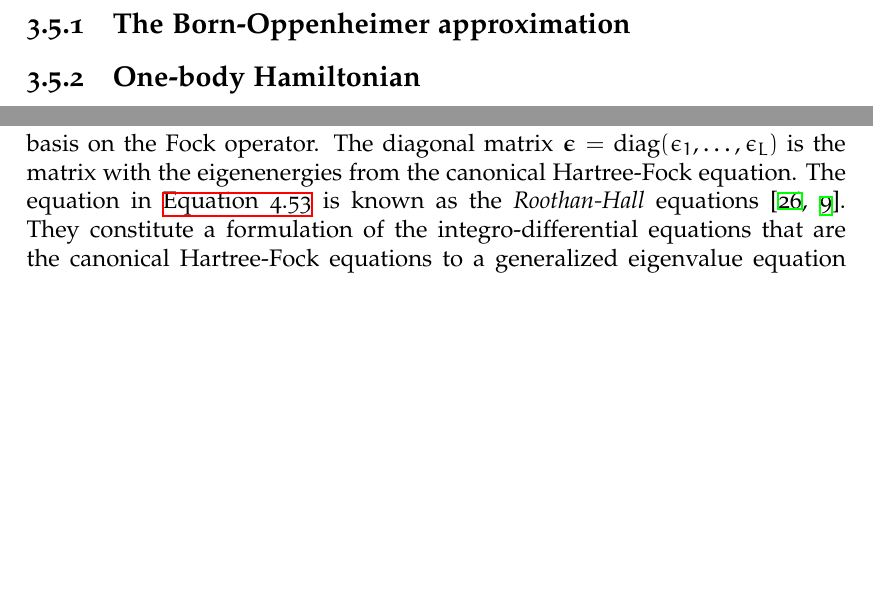
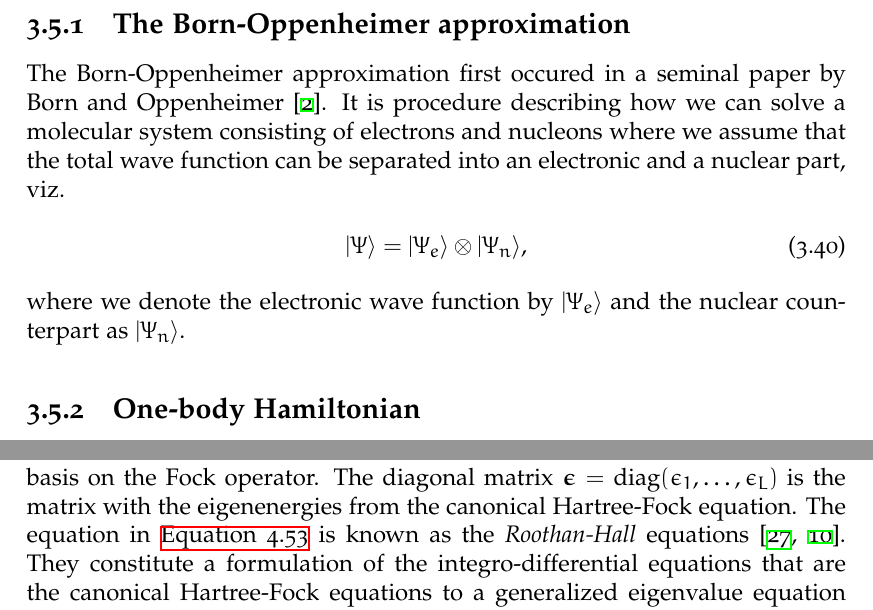
Before and after one commit to Schoyen/master-thesis, a LaTeX thesis (main.tex, which reads theory/many-body-quantum-mechanics/many-body-quantum-mechanics.tex): two parts of pages 33 and 43 of 128 before the commit and two parts of pages 33 and 45 of 131 after it, joined at a grey line, cut so that both start at the same text, the shorter picture padded with empty space. Compiled offline with XeLaTeX.

Commit message:
Start on discussion of Born-Oppenheimer

```diff
--- a/theory/many-body-quantum-mechanics/many-body-quantum-mechanics.tex
+++ b/theory/many-body-quantum-mechanics/many-body-quantum-mechanics.tex
@@ -488,6 +488,19 @@
         and two-body operators respectively.
 
         \subsection{The Born-Oppenheimer approximation}
+            The Born-Oppenheimer approximation first occured in a seminal paper
+            by \citeauthor{born1927quantentheorie}
+            \cite{born1927quantentheorie}.
+            It is procedure describing how we can solve a molecular system
+            consisting of electrons and nucleons where we assume that the total
+            wave function can be separated into an electronic and a nuclear
+            part, viz.
+            \begin{align}
+                \ket{\Psi} = \ket{\Psi_e}\otimes\ket{\Psi_n},
+            \end{align}
+            where we denote the electronic wave function by $\ket{\Psi_e}$ and
+            the nuclear counterpart as $\ket{\Psi_n}$.
+            % TODO: This might not be relevant unless we include atomic systems.
 
         \subsection{One-body Hamiltonian}
             \subsubsection{Time-dependency}
```
Also changed, not shown: references.bib (+13 -0 lines).
